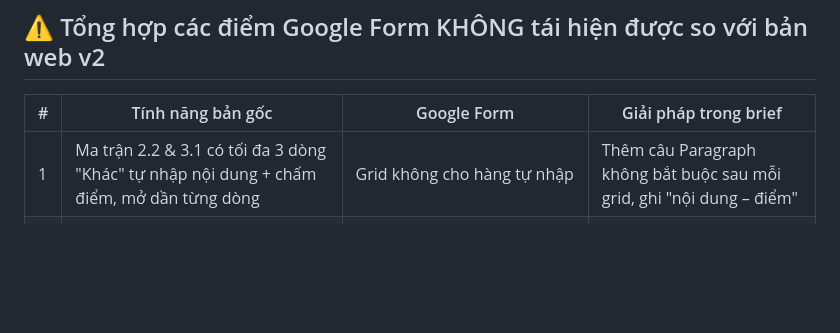
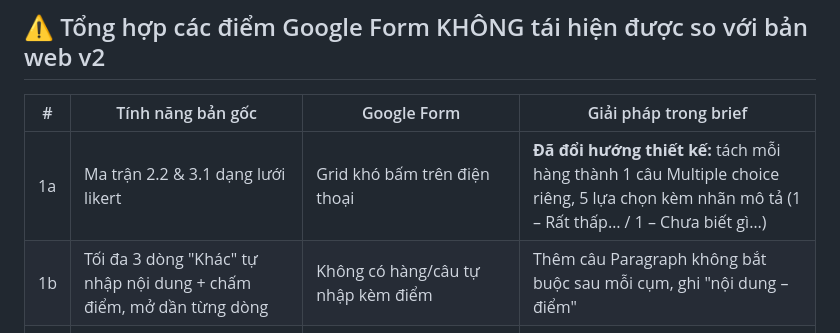
Before and after one commit to shibadata/TNA-TCIT-ESG-2026, a Markdown page: docs/gform-brief.md, the part around one of its changes. Rendered like a GitHub page; blank space fills up the shorter version.

```diff
--- a/docs/gform-brief.md
+++ b/docs/gform-brief.md
@@ -203,7 +214,8 @@ Settings → Presentation → Confirmation message:
 
 | # | Tính năng bản gốc | Google Form | Giải pháp trong brief |
 |---|---|---|---|
-| 1 | Ma trận 2.2 & 3.1 có tối đa 3 dòng "Khác" tự nhập nội dung + chấm điểm, mở dần từng dòng | Grid không cho hàng tự nhập | Thêm câu Paragraph không bắt buộc sau mỗi grid, ghi "nội dung – điểm" |
+| 1a | Ma trận 2.2 & 3.1 dạng lưới likert | Grid khó bấm trên điện thoại | **Đã đổi hướng thiết kế:** tách mỗi hàng thành 1 câu Multiple choice riêng, 5 lựa chọn kèm nhãn mô tả (1 – Rất thấp… / 1 – Chưa biết gì…) |
+| 1b | Tối đa 3 dòng "Khác" tự nhập nội dung + chấm điểm, mở dần từng dòng | Không có hàng/câu tự nhập kèm điểm | Thêm câu Paragraph không bắt buộc sau mỗi cụm, ghi "nội dung – điểm" |
 | 2 | Dropdown "Đơn vị công tác" có ô tự nhập khi chọn Khác | Dropdown không có "Other…" tự nhập | Đổi sang Multiple choice + "Other…" |
 | 3 | Giới hạn ký tự (200 short / 2000 long) kèm bộ đếm ký tự | Có thể set validation "Maximum character count" nhưng không có bộ đếm hiển thị | Có thể bỏ qua, hoặc set validation max length nếu muốn |
 | 4 | Giao diện tab + progress bar theo trạng thái hoàn thành, tô đỏ đúng câu thiếu | Chỉ có section tuyến tính + progress bar chuẩn | Dùng section + Show progress bar; chấp nhận khác biệt |
```
Also changed, not shown: other parts of docs/gform-brief.md (+20 -9 lines).
